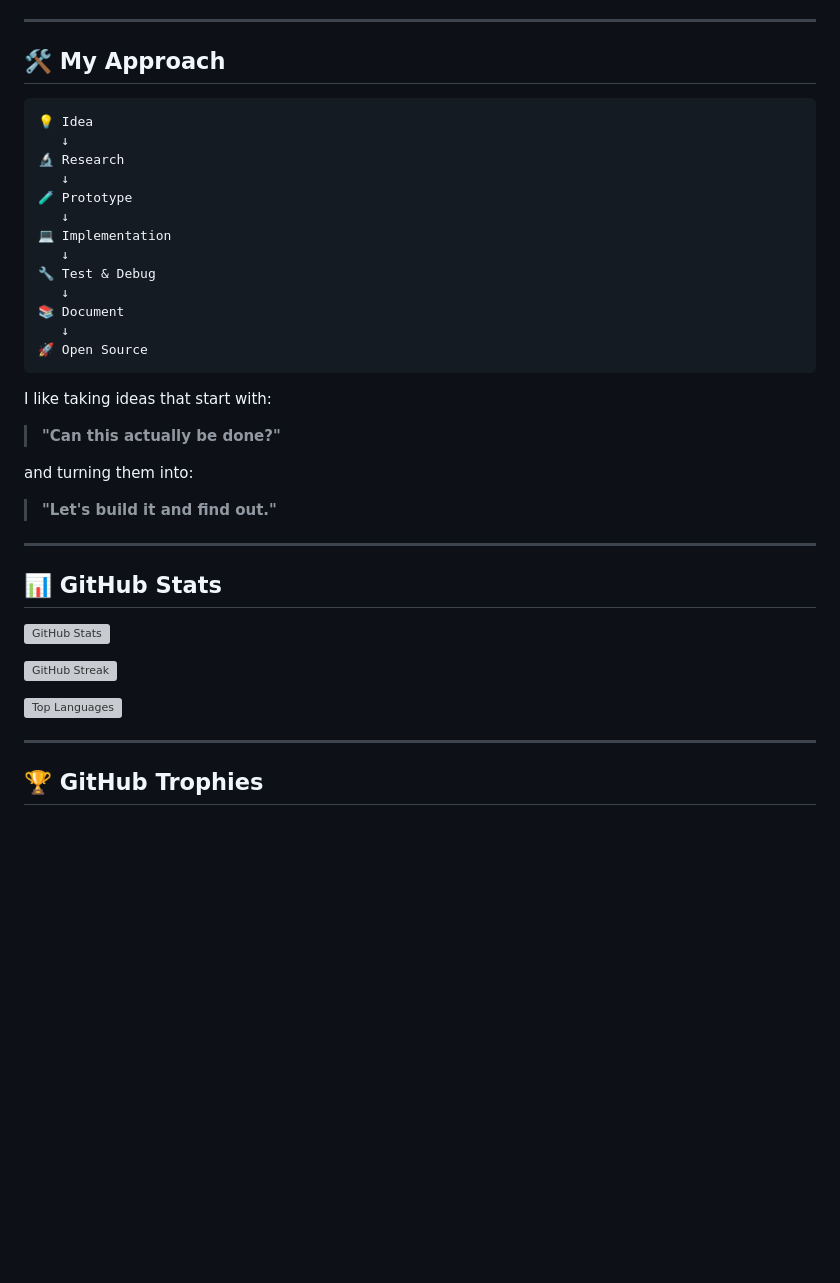
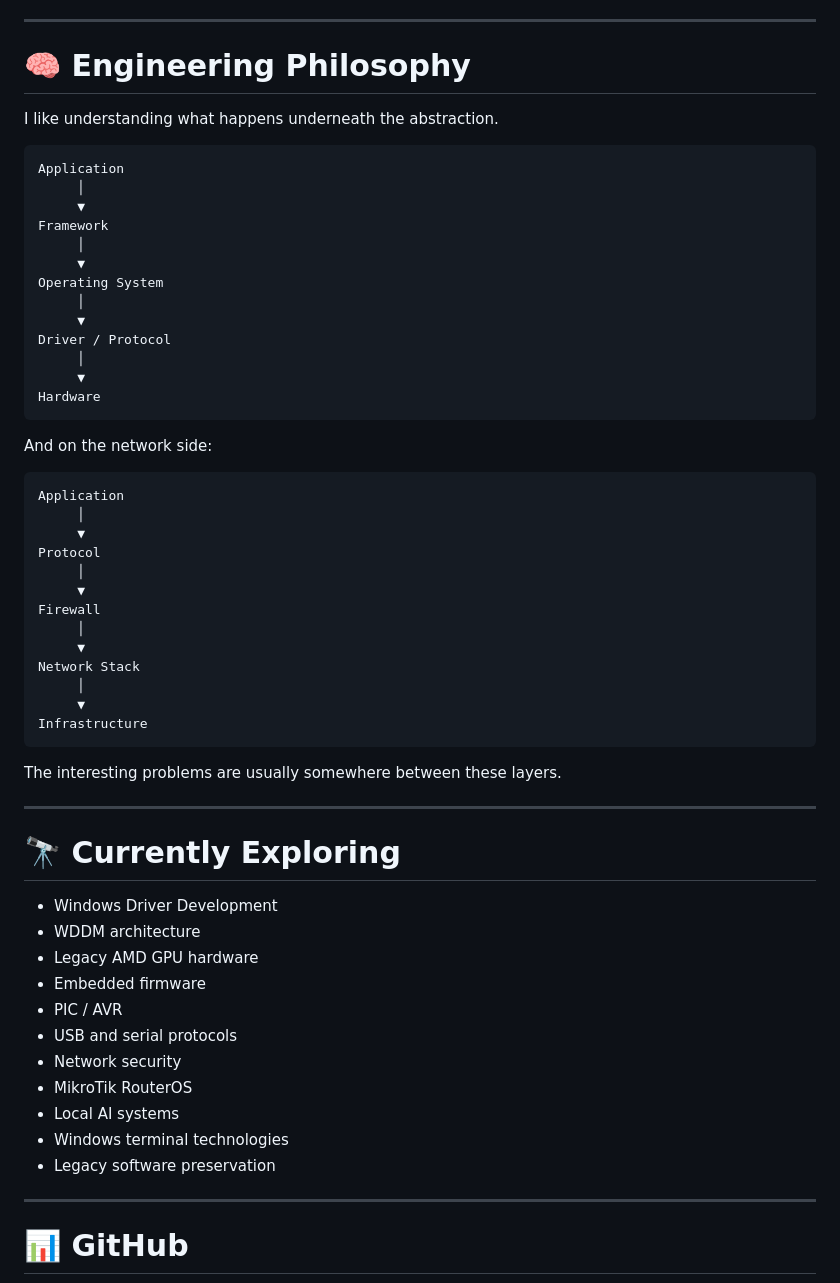
Before and after one commit to iliyahaddad/IliyaHaddad, a Markdown page: ReadMe.md, the part around one of its changes. GitHub-like rendering; blank space fills up the shorter version; grey boxes are pictures that could not be loaded.

Commit message:
Initial commit

````diff
--- a/ReadMe.md
+++ b/ReadMe.md
@@ -166,43 +313,63 @@ Open Source
 
 ---
 
-## 🛠️ My Approach
+# 🧠 Engineering Philosophy
+
+I like understanding what happens underneath the abstraction.
 
 ```text
-💡 Idea
-   ↓
-🔬 Research
-   ↓
-🧪 Prototype
-   ↓
-💻 Implementation
-   ↓
-🔧 Test & Debug
-   ↓
-📚 Document
-   ↓
-🚀 Open Source
+Application
+     │
+     ▼
+Framework
+     │
+     ▼
+Operating System
+     │
+     ▼
+Driver / Protocol
+     │
+     ▼
+Hardware
 ```
 
-I like taking ideas that start with:
+And on the network side:
 
-> **"Can this actually be done?"**
+```text
+Application
+     │
+     ▼
+Protocol
+     │
+     ▼
+Firewall
+     │
+     ▼
+Network Stack
+     │
+     ▼
+Infrastructure
+```
 
-and turning them into:
-
-> **"Let's build it and find out."**
+The interesting problems are usually somewhere between these layers.
 
 ---
 
-## 📊 GitHub Stats
+# 🔭 Currently Exploring
 
-![GitHub Stats](https://github-readme-stats.shion.dev/api?username=iliyahaddad&theme=discord_old_blurple&hide_border=false&include_all_commits=true&count_private=true)
-
-![GitHub Streak](https://streak-stats.demolab.com/?user=iliyahaddad&theme=discord_old_blurple&hide_border=false)
-
-![Top Languages](https://github-readme-stats.shion.dev/api/top-langs/?username=iliyahaddad&theme=discord_old_blurple&hide_border=false&include_all_commits=true&count_private=true&layout=compact)
+- Windows Driver Development
+- WDDM architecture
+- Legacy AMD GPU hardware
+- Embedded firmware
+- PIC / AVR
+- USB and serial protocols
+- Network security
+- MikroTik RouterOS
+- Local AI systems
+- Windows terminal technologies
+- Legacy software preservation
 
 ---
 
-## 🏆 GitHub Trophies
+# 📊 GitHub
 
````
Also changed, not shown: other parts of ReadMe.md (+308 -188 lines).
